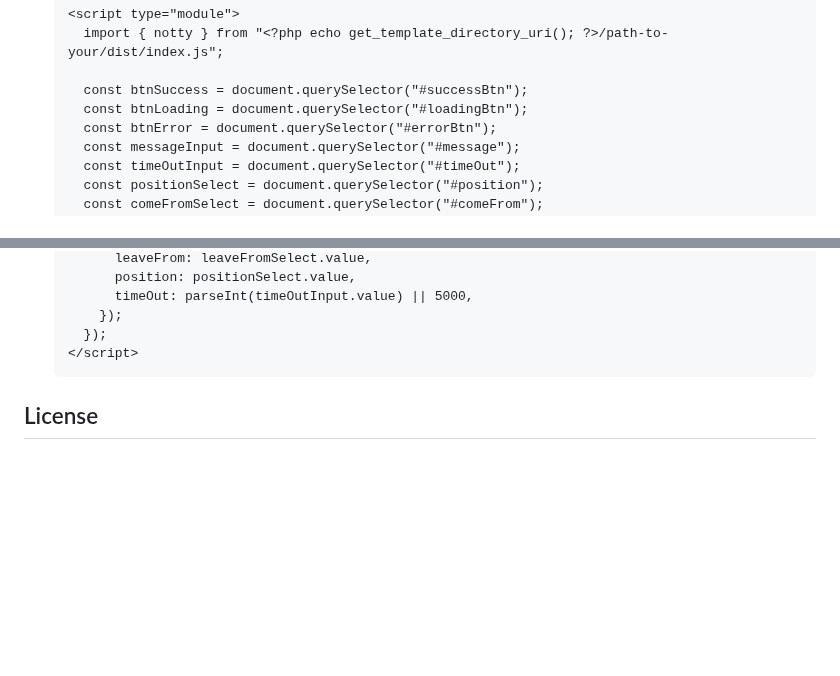
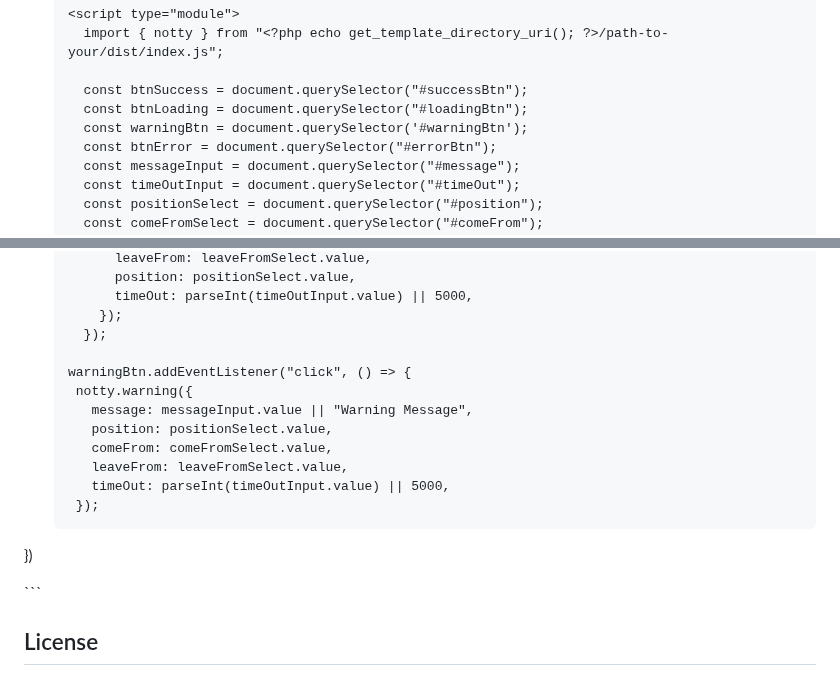
Before and after one commit to saarock/notty.js, a Markdown page: README.md, 2 parts joined by grey strips. Drawn GitHub-style; blank space fills up the shorter version.

Commit message:
new warning features add to the doc also

````diff
--- a/README.md
+++ b/README.md
@@ -153,6 +155,7 @@ Notty Toast Library is a JavaScript library for displaying beautiful toast notif
 
      const btnSuccess = document.querySelector("#successBtn");
      const btnLoading = document.querySelector("#loadingBtn");
+     const warningBtn = document.querySelector('#warningBtn');
      const btnError = document.querySelector("#errorBtn");
      const messageInput = document.querySelector("#message");
      const timeOutInput = document.querySelector("#timeOut");
@@ -189,6 +192,17 @@ Notty Toast Library is a JavaScript library for displaying beautiful toast notif
          timeOut: parseInt(timeOutInput.value) || 5000,
        });
      });
+
+   warningBtn.addEventListener("click", () => {
+    notty.warning({
+      message: messageInput.value || "Warning Message",
+      position: positionSelect.value,
+      comeFrom: comeFromSelect.value,
+      leaveFrom: leaveFromSelect.value,
+      timeOut: parseInt(timeOutInput.value) || 5000,
+    });
+  })
+
    </script>
    ```
 
````
Also changed, not shown: other parts of README.md (+2 -0 lines).
